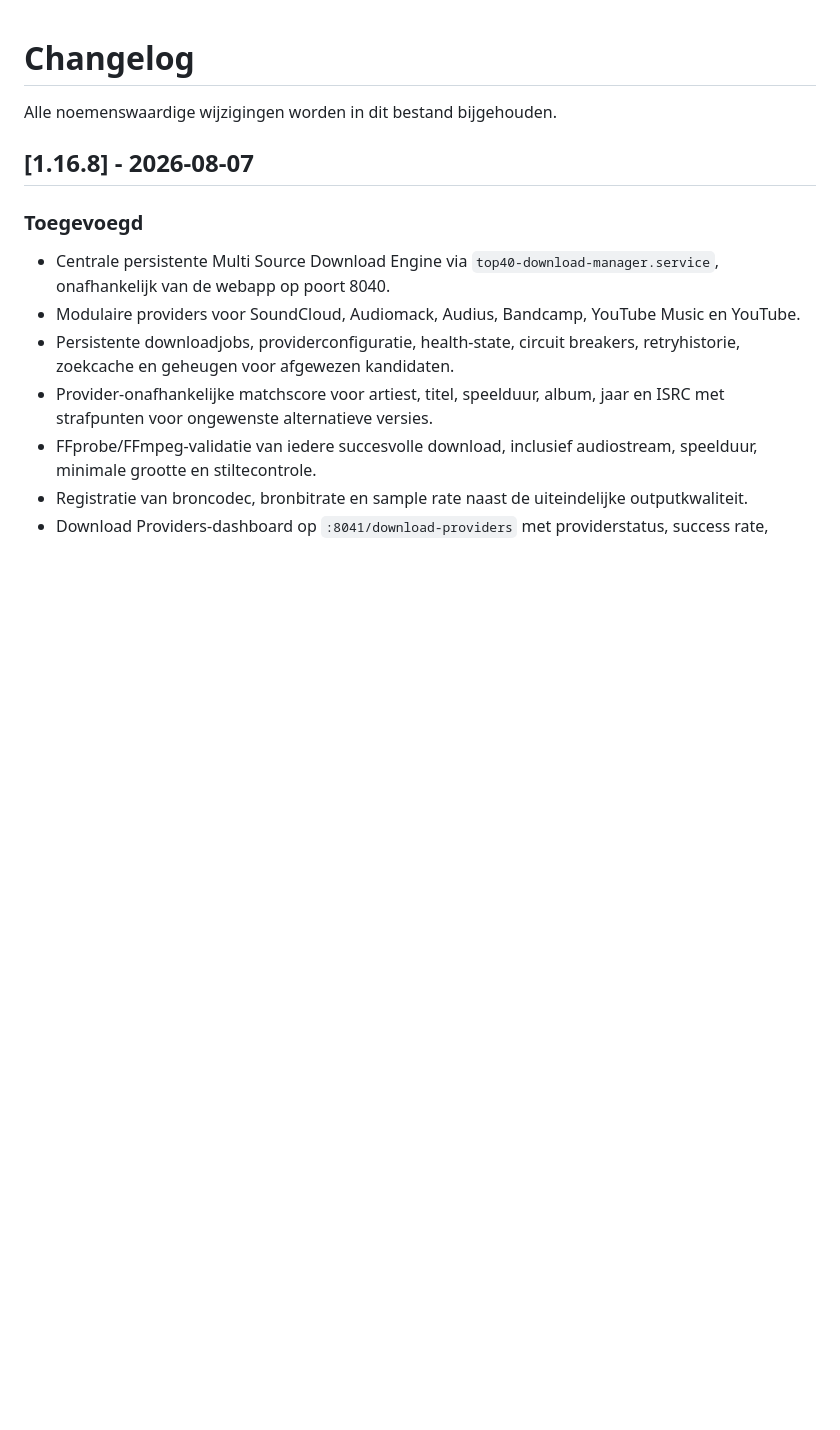
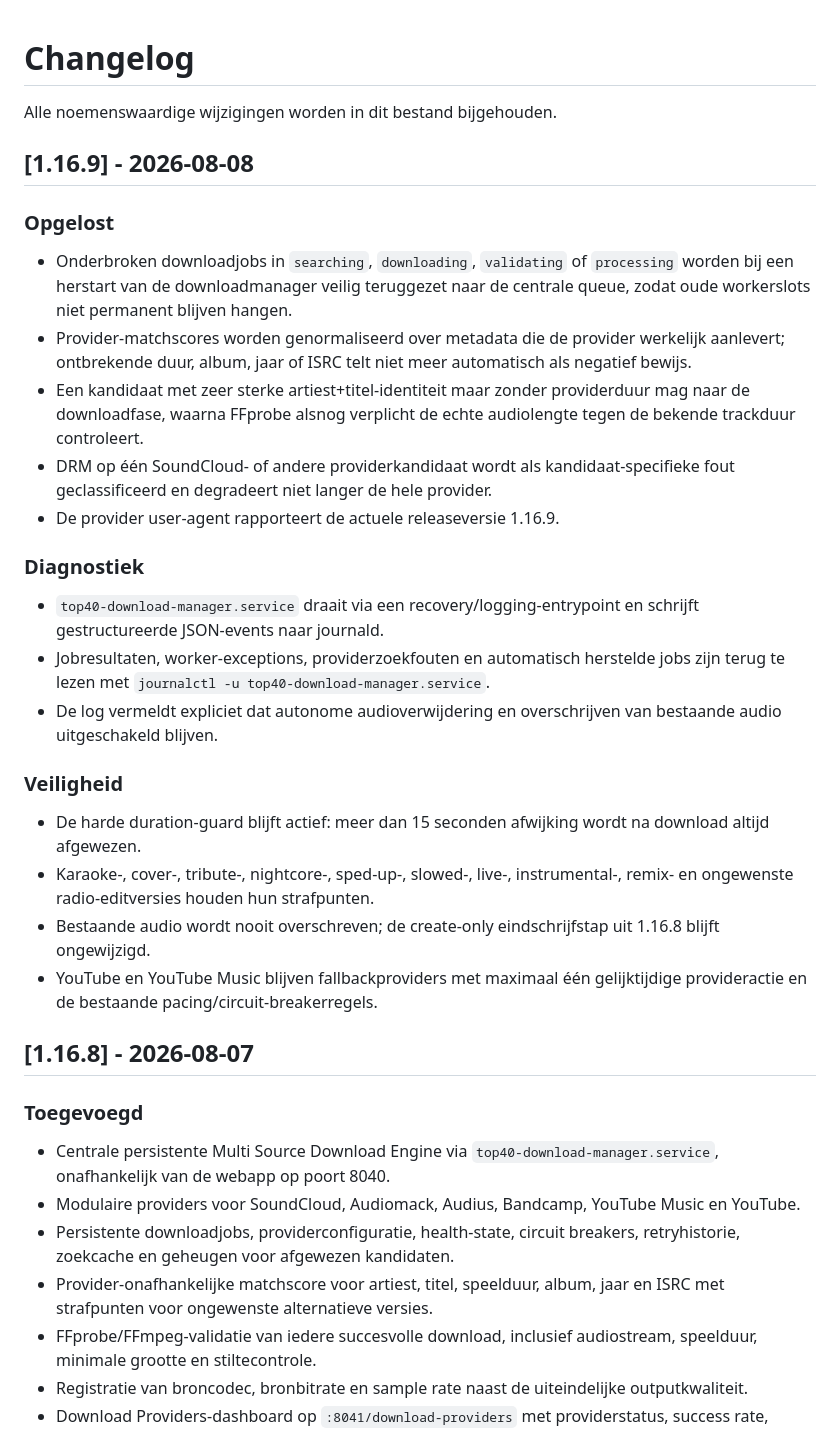
Before and after one commit to Techraym/Top40Archiver, a Markdown page: CHANGELOG.md, the part around the change. GitHub-like rendering; blank space fills up the shorter version.

Commit message:
Document 1.16.9 download manager recovery fixes

```diff
--- a/CHANGELOG.md
+++ b/CHANGELOG.md
@@ -1,6 +1,29 @@
 # Changelog
 
 Alle noemenswaardige wijzigingen worden in dit bestand bijgehouden.
+
+## [1.16.9] - 2026-08-08
+
+### Opgelost
+
+- Onderbroken downloadjobs in `searching`, `downloading`, `validating` of `processing` worden bij een herstart van de downloadmanager veilig teruggezet naar de centrale queue, zodat oude workerslots niet permanent blijven hangen.
+- Provider-matchscores worden genormaliseerd over metadata die de provider werkelijk aanlevert; ontbrekende duur, album, jaar of ISRC telt niet meer automatisch als negatief bewijs.
+- Een kandidaat met zeer sterke artiest+titel-identiteit maar zonder providerduur mag naar de downloadfase, waarna FFprobe alsnog verplicht de echte audiolengte tegen de bekende trackduur controleert.
+- DRM op één SoundCloud- of andere providerkandidaat wordt als kandidaat-specifieke fout geclassificeerd en degradeert niet langer de hele provider.
+- De provider user-agent rapporteert de actuele releaseversie 1.16.9.
+
+### Diagnostiek
+
+- `top40-download-manager.service` draait via een recovery/logging-entrypoint en schrijft gestructureerde JSON-events naar journald.
+- Jobresultaten, worker-exceptions, providerzoekfouten en automatisch herstelde jobs zijn terug te lezen met `journalctl -u top40-download-manager.service`.
+- De log vermeldt expliciet dat autonome audioverwijdering en overschrijven van bestaande audio uitgeschakeld blijven.
+
+### Veiligheid
+
+- De harde duration-guard blijft actief: meer dan 15 seconden afwijking wordt na download altijd afgewezen.
+- Karaoke-, cover-, tribute-, nightcore-, sped-up-, slowed-, live-, instrumental-, remix- en ongewenste radio-editversies houden hun strafpunten.
+- Bestaande audio wordt nooit overschreven; de create-only eindschrijfstap uit 1.16.8 blijft ongewijzigd.
+- YouTube en YouTube Music blijven fallbackproviders met maximaal één gelijktijdige provideractie en de bestaande pacing/circuit-breakerregels.
 
 ## [1.16.8] - 2026-08-07
 
```
